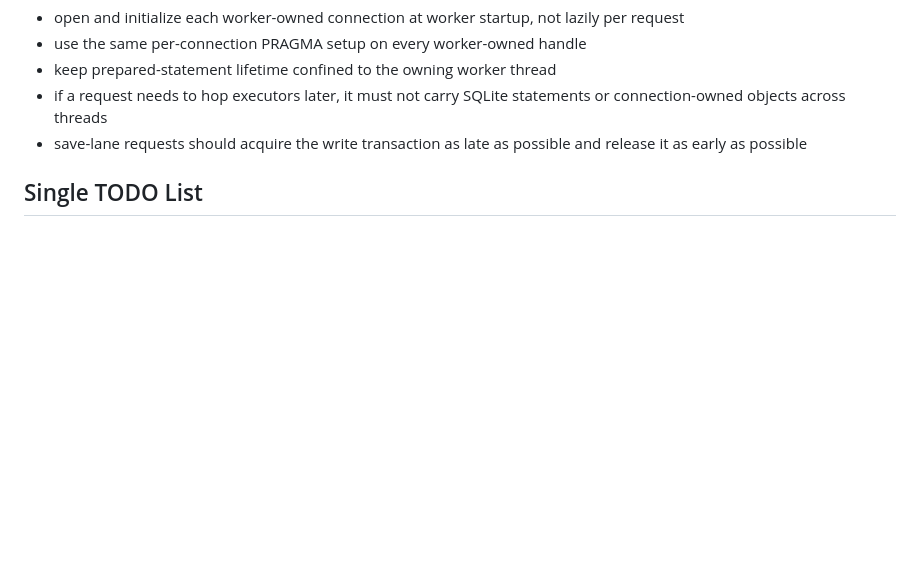
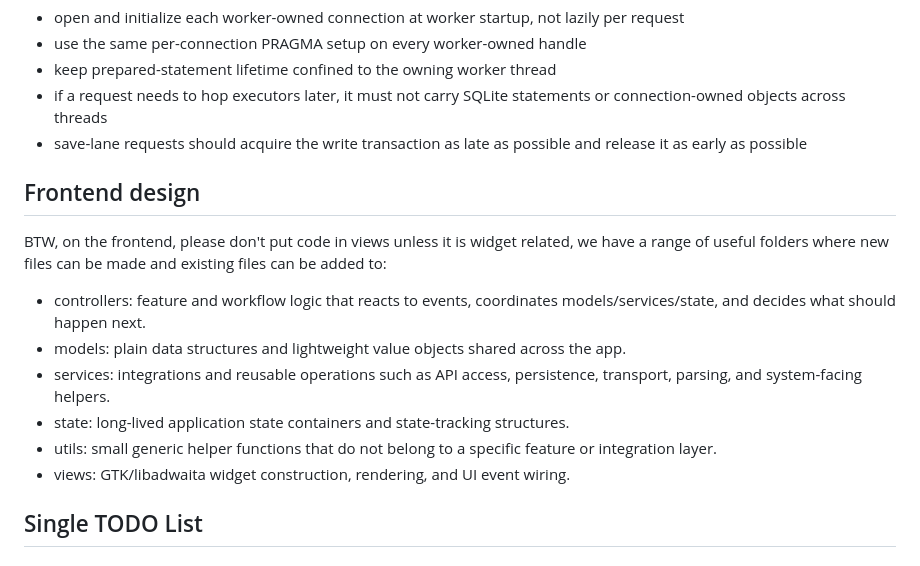
Before and after one commit to HolderTeam/holder-daemon, a Markdown page: docs/ASYNC_PLAN.md, the part around the change. Drawn GitHub-style; blank space fills up the shorter version.

Commit message:
Update plan.

```diff
--- a/docs/ASYNC_PLAN.md
+++ b/docs/ASYNC_PLAN.md
@@ -327,6 +327,18 @@ Recommended implementation details:
 - if a request needs to hop executors later, it must not carry SQLite statements or connection-owned objects across threads
 - save-lane requests should acquire the write transaction as late as possible and release it as early as possible
 
+## Frontend design
+
+BTW, on the frontend, please don't put code in views unless it is widget related,
+we have a range of useful folders where new files can be made and existing files can be added to:
+
+- controllers: feature and workflow logic that reacts to events, coordinates models/services/state, and decides what should happen next.
+- models: plain data structures and lightweight value objects shared across the app.
+- services: integrations and reusable operations such as API access, persistence, transport, parsing, and system-facing helpers.
+- state: long-lived application state containers and state-tracking structures.
+- utils: small generic helper functions that do not belong to a specific feature or integration layer.
+- views: GTK/libadwaita widget construction, rendering, and UI event wiring.
+
 ## Single TODO List
 
 ### Phase 1: Frontend Burst Containment
```
